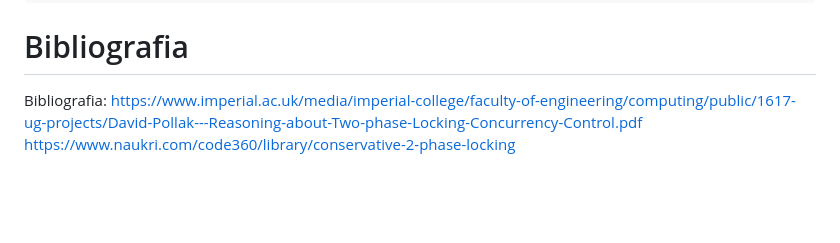
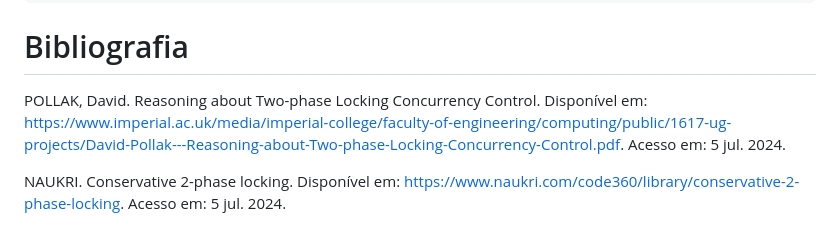
Before and after one commit to douglasojesus/bank-transactions, a Markdown page: README.md, the part around the change. Drawn GitHub-style; blank space fills up the shorter version.

Commit message:
:books: docs: update readme

```diff
--- a/README.md
+++ b/README.md
@@ -249,6 +249,6 @@ docker ps -a
 
 # Bibliografia
 
-Bibliografia:
-https://www.imperial.ac.uk/media/imperial-college/faculty-of-engineering/computing/public/1617-ug-projects/David-Pollak---Reasoning-about-Two-phase-Locking-Concurrency-Control.pdf
-https://www.naukri.com/code360/library/conservative-2-phase-locking
+POLLAK, David. Reasoning about Two-phase Locking Concurrency Control. Disponível em: https://www.imperial.ac.uk/media/imperial-college/faculty-of-engineering/computing/public/1617-ug-projects/David-Pollak---Reasoning-about-Two-phase-Locking-Concurrency-Control.pdf. Acesso em: 5 jul. 2024.
+
+NAUKRI. Conservative 2-phase locking. Disponível em: https://www.naukri.com/code360/library/conservative-2-phase-locking. Acesso em: 5 jul. 2024.
```
